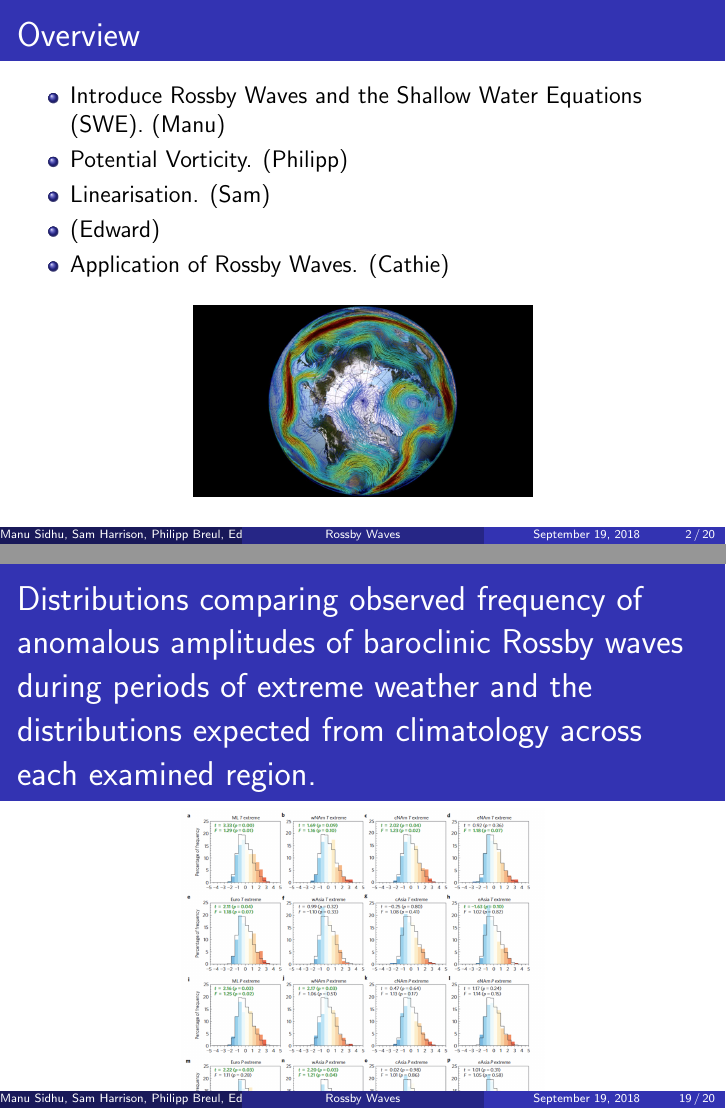
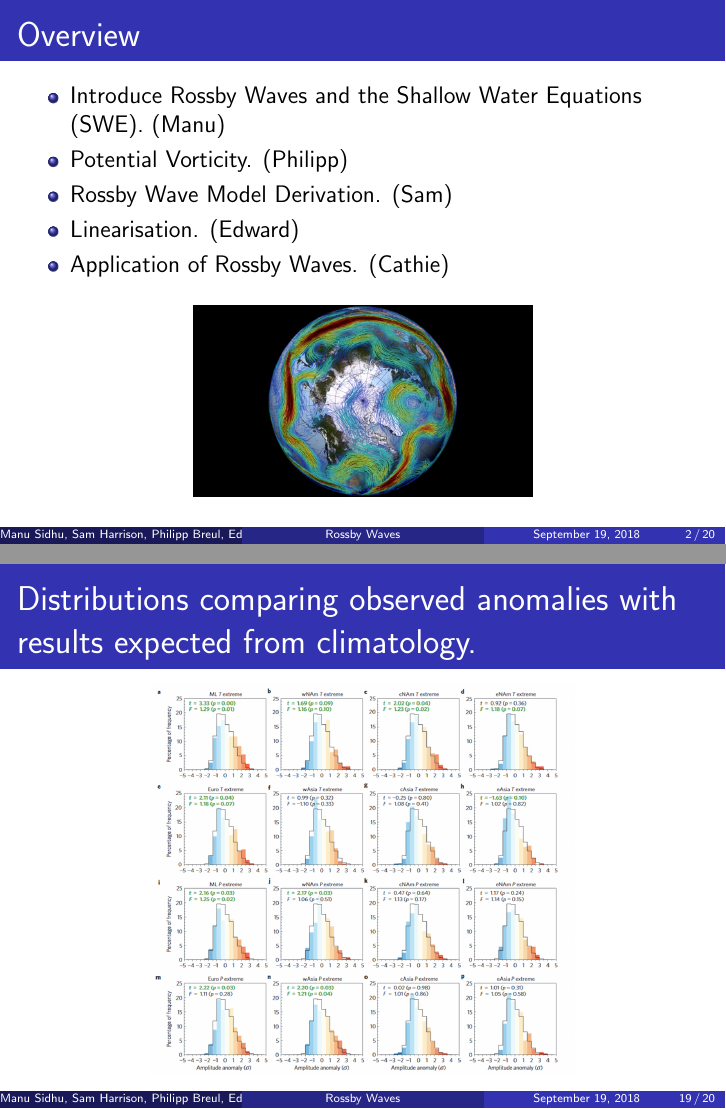
Before and after one commit to srh18/Rossby_Waves, LaTeX slides (Rossby_Waves_Main.tex): pages 2 and 19 of 20, joined at a grey line. Compiled offline with pdfLaTeX; a LaTeX package or settings file that is missing is left out.

Commit message:
title fix

```diff
--- a/Rossby_Waves_Main.tex
+++ b/Rossby_Waves_Main.tex
@@ -59,8 +59,8 @@
 \begin{itemize}
 	\item Introduce Rossby Waves and the Shallow Water Equations (SWE). (Manu)
 	\item Potential Vorticity. (Philipp)
-	\item Linearisation. (Sam)
-	\item (Edward)
+	\item Rossby Wave Model Derivation. (Sam)
+	\item Linearisation. (Edward)
 	\item Application of Rossby Waves. (Cathie)
 \end{itemize}
 
@@ -680,8 +680,8 @@ by Screen and Simmonds }
 \includegraphics[scale=0.7]{Cathie6}
 \end{frame}
 \begin{frame}
-\frametitle{Distributions comparing observed frequency of anomalous amplitudes of baroclinic Rossby waves during periods of extreme weather and the distributions expected from climatology across each examined region.}
-\centering\includegraphics[scale=0.3]{Cathie7}
+\frametitle{Distributions comparing observed anomalies with results expected from climatology.}
+\centering\includegraphics[scale=0.35]{Cathie7}
 \end{frame}
 \begin{frame}
 \frametitle{Future Forecast}
```
